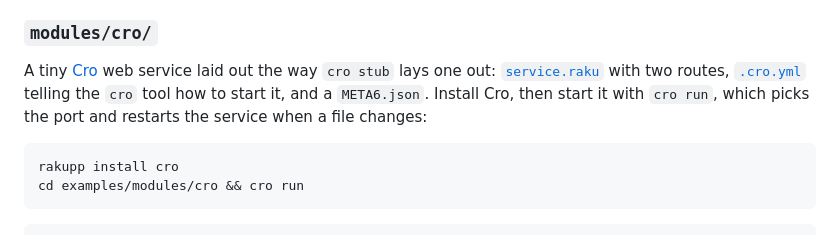
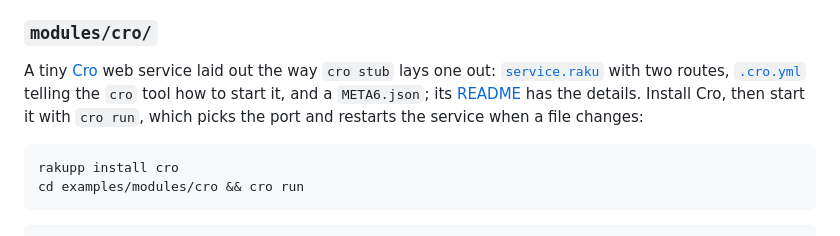
Before and after one commit to ash/rakupp, a Markdown page: examples/README.md, the part around the change. Drawn GitHub-style.

Commit message:
examples/modules/cro: README for the Cro example

````diff
--- a/examples/README.md
+++ b/examples/README.md
@@ -466,8 +466,9 @@ depend on ecosystem modules installed with `rakupp install`.
 A tiny [Cro](https://cro.raku.org) web service laid out the way `cro stub`
 lays one out: [`service.raku`](modules/cro/service.raku) with two routes,
 [`.cro.yml`](modules/cro/.cro.yml) telling the `cro` tool how to start it, and a
-`META6.json`. Install Cro, then start it with `cro run`, which picks the port
-and restarts the service when a file changes:
+`META6.json`; its [README](modules/cro/README.md) has the details. Install Cro,
+then start it with `cro run`, which picks the port and restarts the service when
+a file changes:
 
 ```sh
 rakupp install cro
````
Also changed, not shown: 1 other file.
